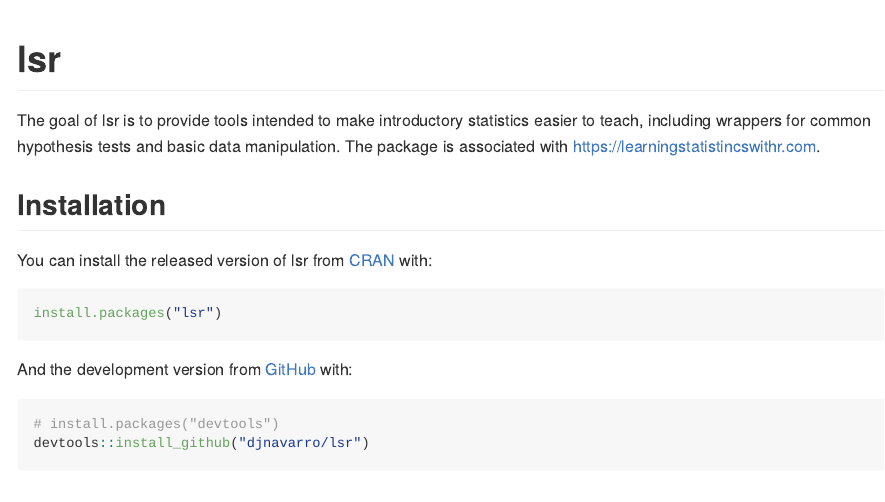
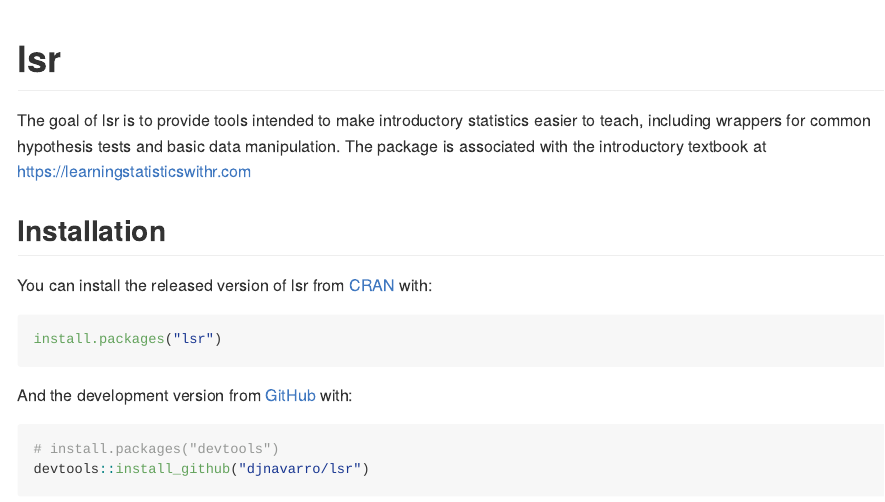
Before and after one commit to djnavarro/lsr, an R Markdown document (README.Rmd): the page in a window 1100 px wide, from its top. The pictures show the output file README.md that the author committed with the source, drawn offline in the style of GitHub; badge pictures from the web are left out.

Commit message:
fixes typo in readme

```diff
--- a/README.Rmd
+++ b/README.Rmd
@@ -20,7 +20,7 @@ knitr::opts_chunk$set(
 [![R-CMD-check](https://github.com/djnavarro/lsr/workflows/R-CMD-check/badge.svg)](https://github.com/djnavarro/lsr/actions)
 <!-- badges: end -->
 
-The goal of lsr is to provide tools intended to make introductory statistics easier to teach, including wrappers for common hypothesis tests and basic data manipulation. The package is associated with https://learningstatistincswithr.com.
+The goal of lsr is to provide tools intended to make introductory statistics easier to teach, including wrappers for common hypothesis tests and basic data manipulation. The package is associated with the introductory textbook at https://learningstatisticswithr.com
 
 ## Installation
 
```
Also changed, not shown: README.md.
